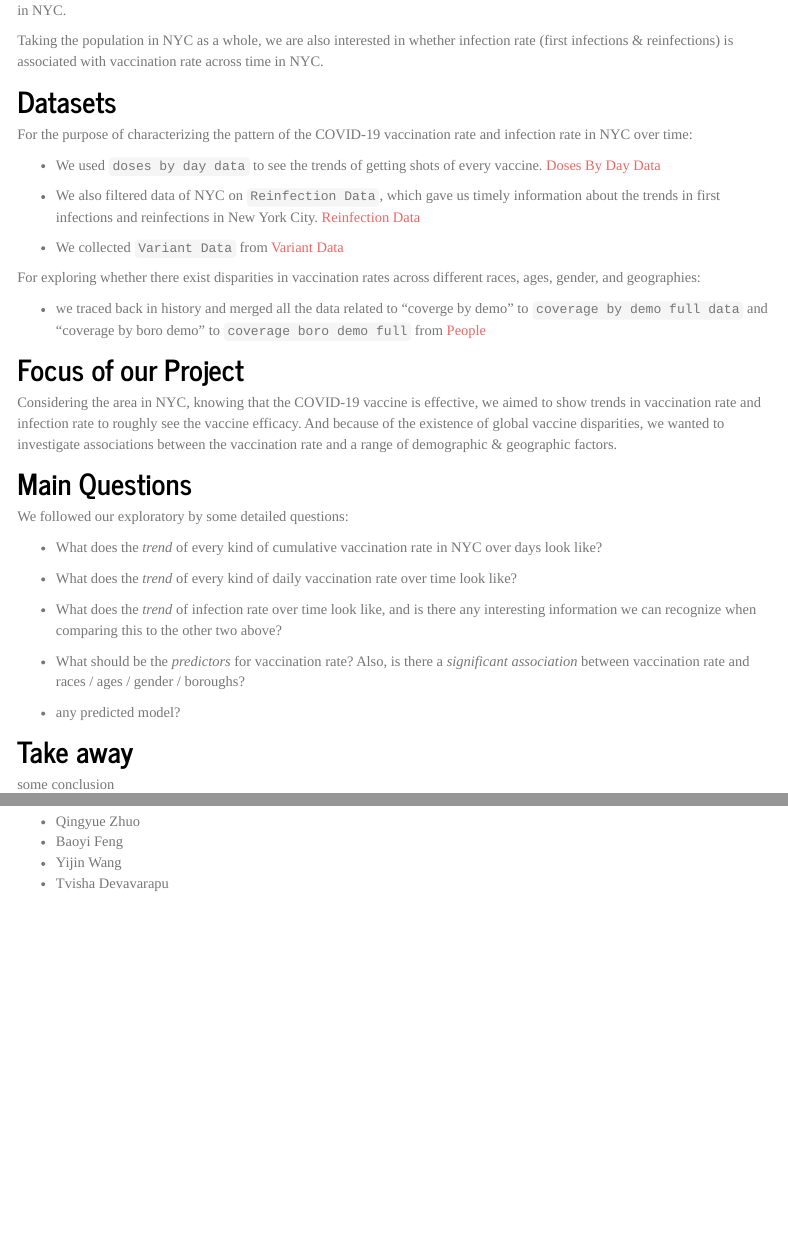
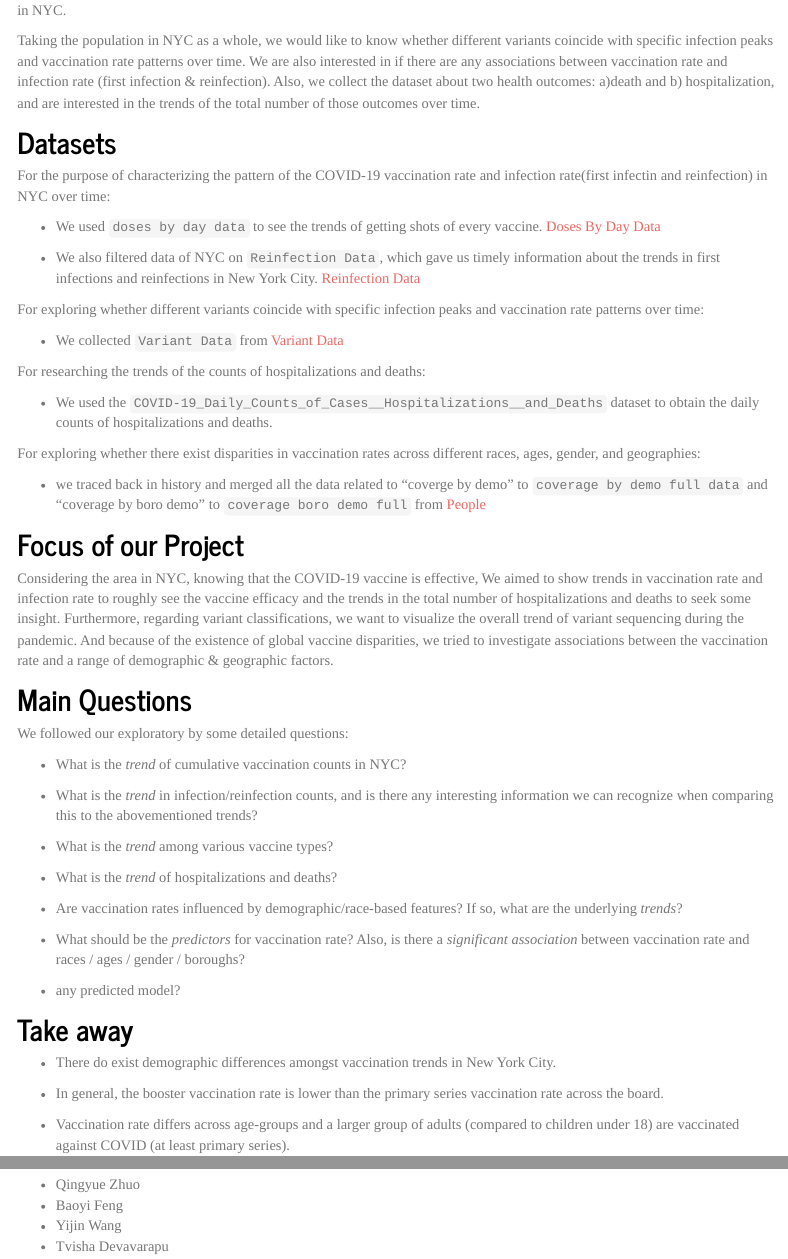
Before and after one commit to Serena-Wang/p8105_covid_vaccinations, an R Markdown document (index.Rmd): the page in a window 1100 px wide, from 1200 px down, and a second part further down, joined at a grey line. The pictures show the output file index.html that the author committed with the source, opened offline; library style sheets and scripts come from the installed R packages; menus at the side of the page are left out.

Commit message:
more detailed index page

```diff
--- a/index.Rmd
+++ b/index.Rmd
@@ -34,21 +34,25 @@ Since the discovery of multiple cases of COVID-19 in December 2019, the outbreak
 </center>
 
 
-
-
 But inequities in global vaccine access are also becoming apparent. Due to systematic disparities in access to health resources, we are interested in exploring whether there exist disparities in vaccination rates across different races, ages, gender, and geographies in NYC.
 
-Taking the population in NYC as a whole, we are also interested in whether infection rate (first infections & reinfections) is associated with vaccination rate across time in NYC.
+Taking the population in NYC as a whole, we would like to know whether different variants coincide with specific infection peaks and vaccination rate patterns over time. We are also interested in if there are any associations between vaccination rate and infection rate (first infection & reinfection). Also, we collect the dataset about two health outcomes: a)death and b) hospitalization, and are interested in the trends of the total number of those outcomes over time.
 
 ## Datasets
 
-For the purpose of characterizing the pattern of the COVID-19 vaccination rate and infection rate in NYC over time:
+For the purpose of characterizing the pattern of the COVID-19 vaccination rate and infection rate(first infectin and reinfection) in NYC over time:
 
 * We used `doses by day data` to see the trends of getting shots of every vaccine. [Doses By Day Data](https://github.com/nychealth/covid-vaccine-data/blob/main/doses/doses-by-day.csv)
 
 * We also filtered data of NYC on `Reinfection Data`, which gave us timely information about the trends in first infections and reinfections in New York City. [Reinfection Data](https://health.data.ny.gov/Health/New-York-State-Statewide-COVID-19-Reinfection-Data/7aaj-cdtu)
 
+For exploring whether different variants coincide with specific infection peaks and vaccination rate patterns over time:
+
 * We collected `Variant Data` from [Variant Data](https://coronavirus.health.ny.gov/covid-19-variant-data)
+
+For researching the trends of the counts of hospitalizations and deaths:
+
+* We used the `COVID-19_Daily_Counts_of_Cases__Hospitalizations__and_Deaths` dataset to obtain the daily counts of hospitalizations and deaths.
 
 For exploring whether there exist disparities in vaccination rates across different races, ages, gender, and geographies:
 
@@ -57,18 +61,22 @@ For exploring whether there exist disparities in vaccination rates across differ
 
 ## Focus of our Project
 
-Considering the area in NYC, knowing that the COVID-19 vaccine is effective, we aimed to show trends in vaccination rate and infection rate to roughly see the vaccine efficacy. And because of the existence of global vaccine disparities, we wanted to investigate associations between the vaccination rate and a range of demographic & geographic factors.
+Considering the area in NYC, knowing that the COVID-19 vaccine is effective, We aimed to show trends in vaccination rate and infection rate to roughly see the vaccine efficacy and the trends in the total number of hospitalizations and deaths to seek some insight. Furthermore, regarding variant classifications, we want to visualize the overall trend of variant sequencing during the pandemic. And because of the existence of global vaccine disparities, we tried to investigate associations between the vaccination rate and a range of demographic & geographic factors.
 
 
 ## Main Questions
 
 We followed our exploratory by some detailed questions:
 
-* What does the *trend* of every kind of cumulative vaccination rate in NYC over days look like?
+* What is the *trend* of cumulative vaccination counts in NYC?
 
-* What does the *trend* of every kind of daily vaccination rate over time look like?
+* What is the *trend* in infection/reinfection counts, and is there any interesting information we can recognize when comparing this to the abovementioned trends?
 
-* What does the *trend* of infection rate over time look like, and is there any interesting information we can recognize when comparing this to the other two above?
+* What is the *trend* among various vaccine types?
+
+* What is the *trend* of hospitalizations and deaths?
+
+* Are vaccination rates influenced by demographic/race-based features? If so, what are the underlying *trends*?
 
 * What should be the *predictors* for vaccination rate? Also, is there a *significant association* between vaccination rate and races / ages / gender / boroughs?
 
@@ -77,7 +85,12 @@ We followed our exploratory by some detailed questions:
 
 ## Take away
 
-some conclusion
+* There do exist demographic differences amongst vaccination trends in New York City.
+
+* In general, the booster vaccination rate is lower than the primary series vaccination rate across the board.
+
+* Vaccination rate differs across age-groups and a larger group of adults (compared to children under 18) are vaccinated against COVID (at least primary series).
+
 
 ## Our team
 
```
Also changed, not shown: index.html.
